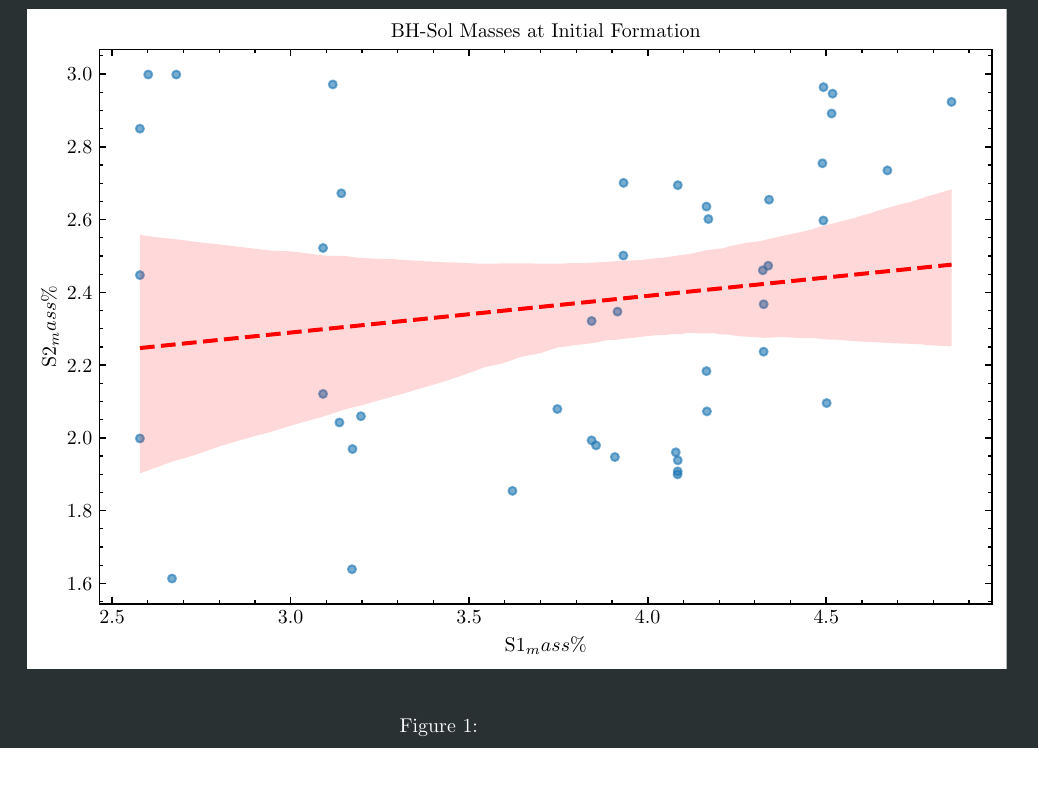
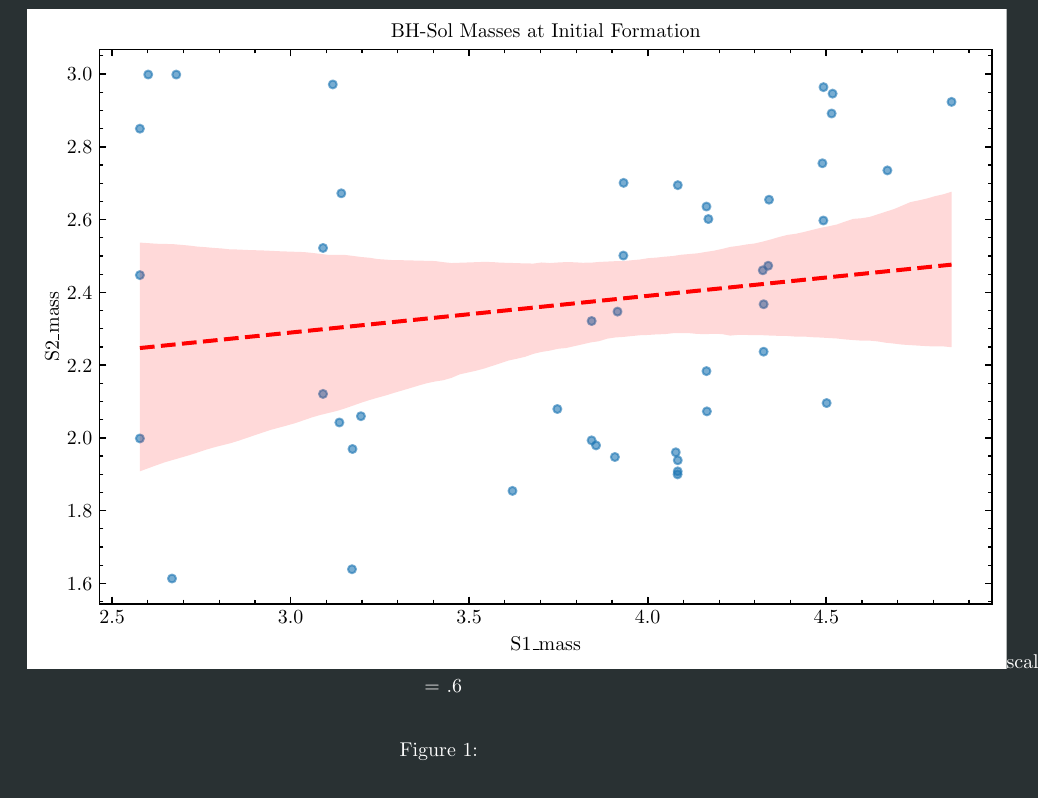
Before and after one commit to PiersonLip/solarBHs, a LaTeX document (Reports/3_23_26/3_23_26.tex): part of page 3 of 5, cut so that both start at the same text, the shorter picture padded with empty space. The pictures show the PDF file Reports/3_23_26/3_23_26.pdf that the author committed with the source.

Commit message:
working!

```diff
--- a/Reports/3_23_26/3_23_26.tex
+++ b/Reports/3_23_26/3_23_26.tex
@@ -41,6 +41,12 @@ basicstyle=\small\ttfamily,
 columns=flexible,
 breaklines=true
 }
+
+\newcommand{\mathdefault}[1]{#1}
+
+\usepackage[strings]{underscore}
+
+
 \makesavenoteenv{tabular}
 % --- Glossaries + TikZ externalization friendly setup ---
 \makeatletter
```
Also changed, not shown: Reports/3_23_26/3_23_26.pdf, Reports/3_23_26/3_23_26.tex (2 more changed lines).
